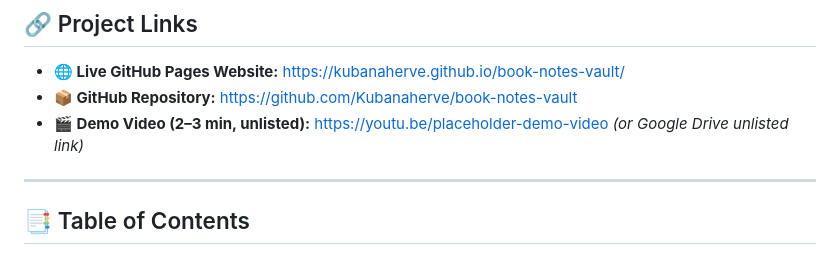
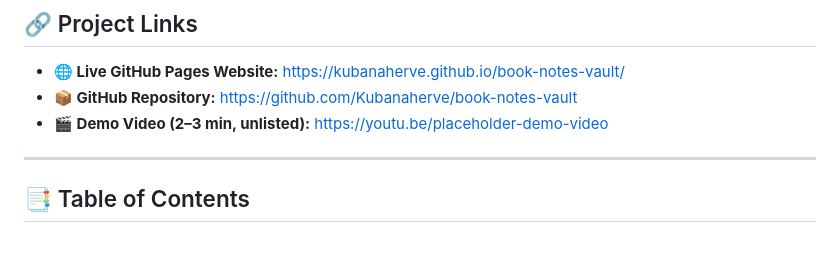
Before and after one commit to Kubanaherve/book-notes-vault, a Markdown page: README.md, the part around the change. Rendered like a GitHub page.

Commit message:
Fix demo video link format in README

```diff
--- a/README.md
+++ b/README.md
@@ -19,7 +19,7 @@ An accessible, responsive, mobile-first vanilla HTML/CSS/JavaScript web applicat
 
 - **🌐 Live GitHub Pages Website:** [https://kubanaherve.github.io/book-notes-vault/](https://kubanaherve.github.io/book-notes-vault/)
 - **📦 GitHub Repository:** [https://github.com/Kubanaherve/book-notes-vault](https://github.com/Kubanaherve/book-notes-vault)
-- **🎬 Demo Video (2–3 min, unlisted):** [https://youtu.be/placeholder-demo-video](https://youtu.be/placeholder-demo-video) *(or Google Drive unlisted link)*
+- **🎬 Demo Video (2–3 min, unlisted):** [https://youtu.be/placeholder-demo-video]((https://youtu.be/WVAo99xZUfw))
 
 ---
 
```
